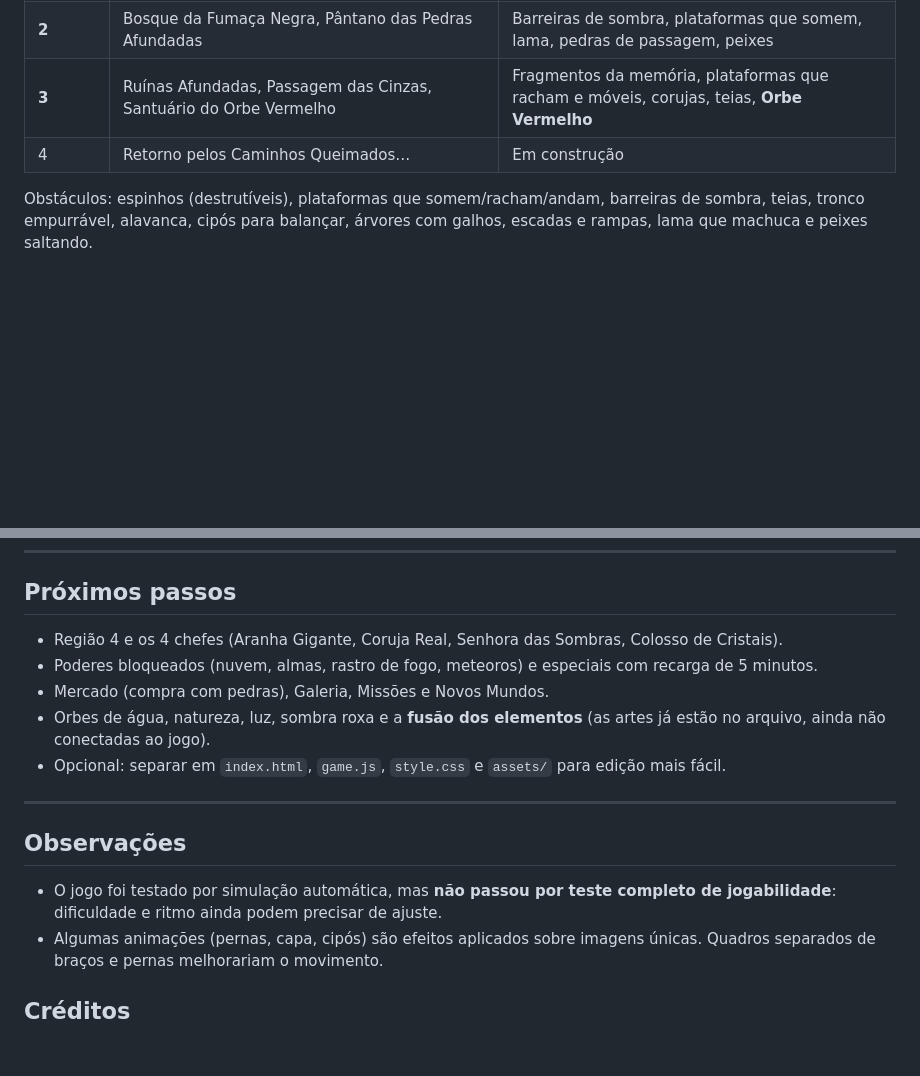
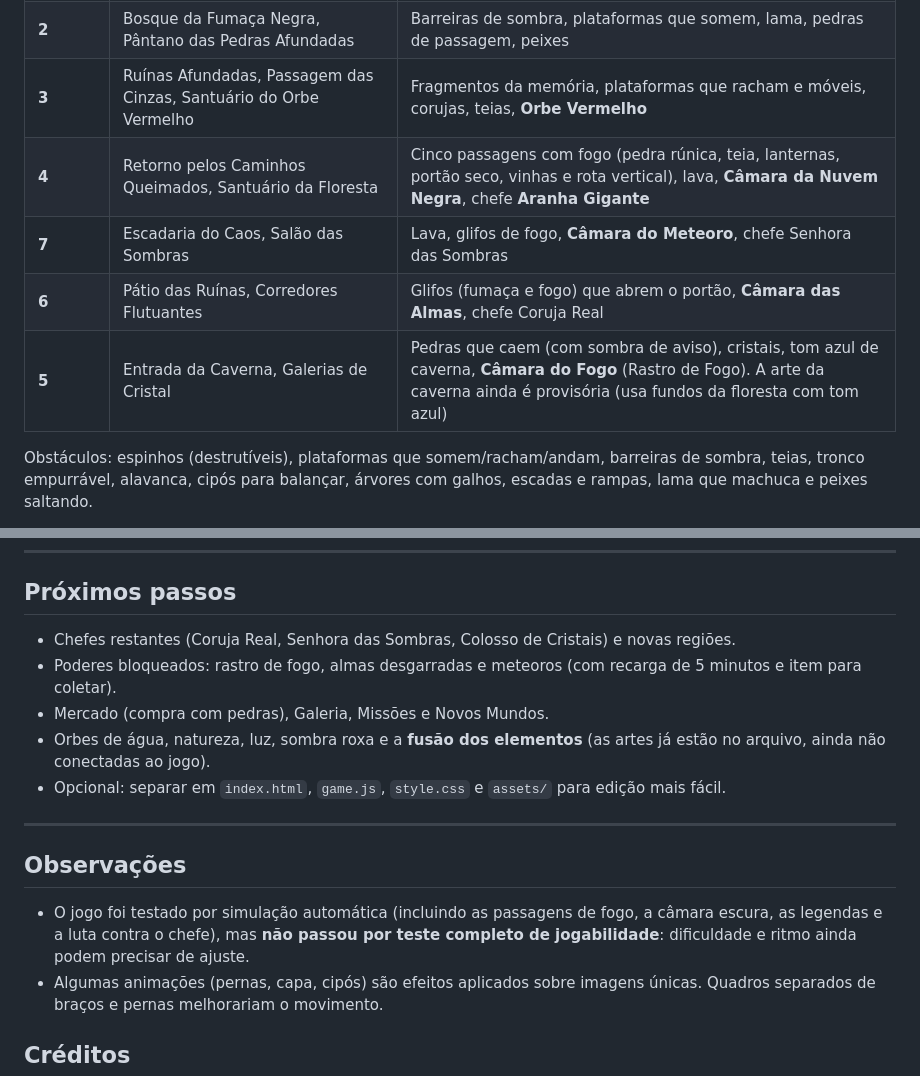
Before and after one commit to srodrigogomes/lumina, a Markdown page: README.md, 2 parts joined by grey strips. GitHub-like rendering; blank space fills up the shorter version.

```diff
--- a/README.md
+++ b/README.md
@@ -64,7 +69,10 @@ A fumaça desfaz **barreiras de sombra** e ativa **símbolos**; o fogo queima **
 | **1** | Limite da Floresta, Trilha das Pedras Baixas, Caminho das Raízes, Clareira do Orbe Negro | Controles, flor e portão, marcas, tronco e alavanca, cipós, árvores com galhos, **Orbe Negro** |
 | **2** | Bosque da Fumaça Negra, Pântano das Pedras Afundadas | Barreiras de sombra, plataformas que somem, lama, pedras de passagem, peixes |
 | **3** | Ruínas Afundadas, Passagem das Cinzas, Santuário do Orbe Vermelho | Fragmentos da memória, plataformas que racham e móveis, corujas, teias, **Orbe Vermelho** |
-| 4 | Retorno pelos Caminhos Queimados… | Em construção |
+| **4** | Retorno pelos Caminhos Queimados, Santuário da Floresta | Cinco passagens com fogo (pedra rúnica, teia, lanternas, portão seco, vinhas e rota vertical), lava, **Câmara da Nuvem Negra**, chefe **Aranha Gigante** |
+| **7** | Escadaria do Caos, Salão das Sombras | Lava, glifos de fogo, **Câmara do Meteoro**, chefe Senhora das Sombras |
+| **6** | Pátio das Ruínas, Corredores Flutuantes | Glifos (fumaça e fogo) que abrem o portão, **Câmara das Almas**, chefe Coruja Real |
+| **5** | Entrada da Caverna, Galerias de Cristal | Pedras que caem (com sombra de aviso), cristais, tom azul de caverna, **Câmara do Fogo** (Rastro de Fogo). A arte da caverna ainda é provisória (usa fundos da floresta com tom azul) |
 
 Obstáculos: espinhos (destrutíveis), plataformas que somem/racham/andam, barreiras de sombra, teias, tronco empurrável, alavanca, cipós para balançar, árvores com galhos, escadas e rampas, lama que machuca e peixes saltando.
 
@@ -98,8 +106,8 @@ Para jogar, abra `lumina.html` no navegador (Chrome, Edge, Firefox ou Safari atu
 
 ## Próximos passos
 
-- Região 4 e os 4 chefes (Aranha Gigante, Coruja Real, Senhora das Sombras, Colosso de Cristais).
-- Poderes bloqueados (nuvem, almas, rastro de fogo, meteoros) e especiais com recarga de 5 minutos.
+- Chefes restantes (Coruja Real, Senhora das Sombras, Colosso de Cristais) e novas regiões.
+- Poderes bloqueados: rastro de fogo, almas desgarradas e meteoros (com recarga de 5 minutos e item para coletar).
 - Mercado (compra com pedras), Galeria, Missões e Novos Mundos.
 - Orbes de água, natureza, luz, sombra roxa e a **fusão dos elementos** (as artes já estão no arquivo, ainda não conectadas ao jogo).
 - Opcional: separar em `index.html`, `game.js`, `style.css` e `assets/` para edição mais fácil.
@@ -108,7 +116,7 @@ Para jogar, abra `lumina.html` no navegador (Chrome, Edge, Firefox ou Safari atu
 
 ## Observações
 
-- O jogo foi testado por simulação automática, mas **não passou por teste completo de jogabilidade**: dificuldade e ritmo ainda podem precisar de ajuste.
+- O jogo foi testado por simulação automática (incluindo as passagens de fogo, a câmara escura, as legendas e a luta contra o chefe), mas **não passou por teste completo de jogabilidade**: dificuldade e ritmo ainda podem precisar de ajuste.
 - Algumas animações (pernas, capa, cipós) são efeitos aplicados sobre imagens únicas. Quadros separados de braços e pernas melhorariam o movimento.
 
 ## Créditos
```
Also changed, not shown: other parts of README.md (+11 -6 lines).
